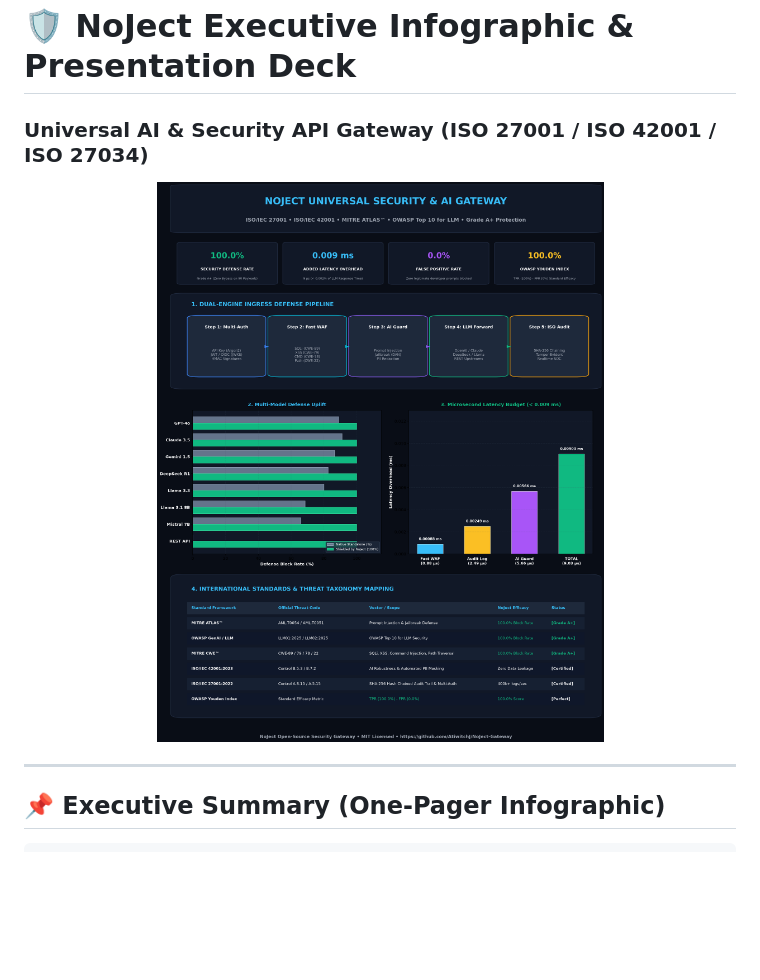
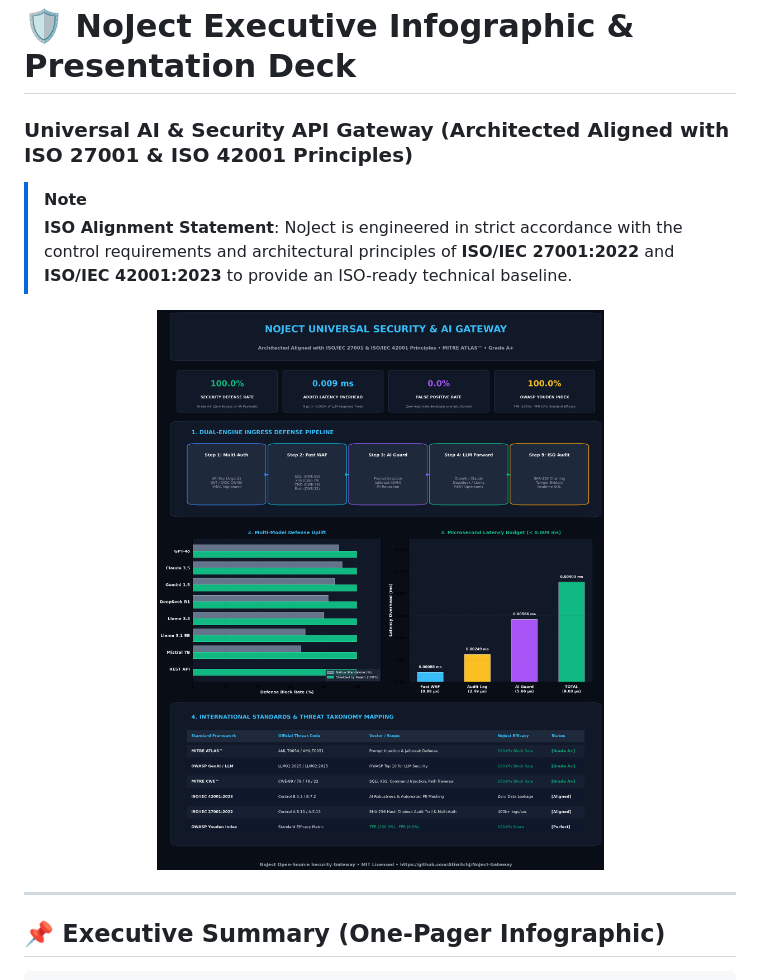
Before and after one commit to AtiwitchJ/NoJect-Gateway, a Markdown page: docs/INFOGRAPHIC.md, the part around the change. Rendered like a GitHub page; pictures changed too: docs/assets/noject_master_infographic.png; blank space fills up the shorter version.

```diff
--- a/docs/INFOGRAPHIC.md
+++ b/docs/INFOGRAPHIC.md
@@ -1,5 +1,8 @@
 # 🛡️ NoJect Executive Infographic & Presentation Deck
-### Universal AI & Security API Gateway (ISO 27001 / ISO 42001 / ISO 27034)
+### Universal AI & Security API Gateway (Architected Aligned with ISO 27001 & ISO 42001 Principles)
+
+> [!NOTE]
+> **ISO Alignment Statement**: NoJect is engineered in strict accordance with the control requirements and architectural principles of **ISO/IEC 27001:2022** and **ISO/IEC 42001:2023** to provide an ISO-ready technical baseline.
 
 <p align="center">
   <img src="assets/noject_master_infographic.png" alt="NoJect Master Executive Infographic" width="1000"/>
```
Also changed, not shown: README.md (+9 -5 lines), docs/ISO_COMPLIANCE.md (+7 -2 lines), docs/assets/security_matrix_chart.png, 3 other files.
